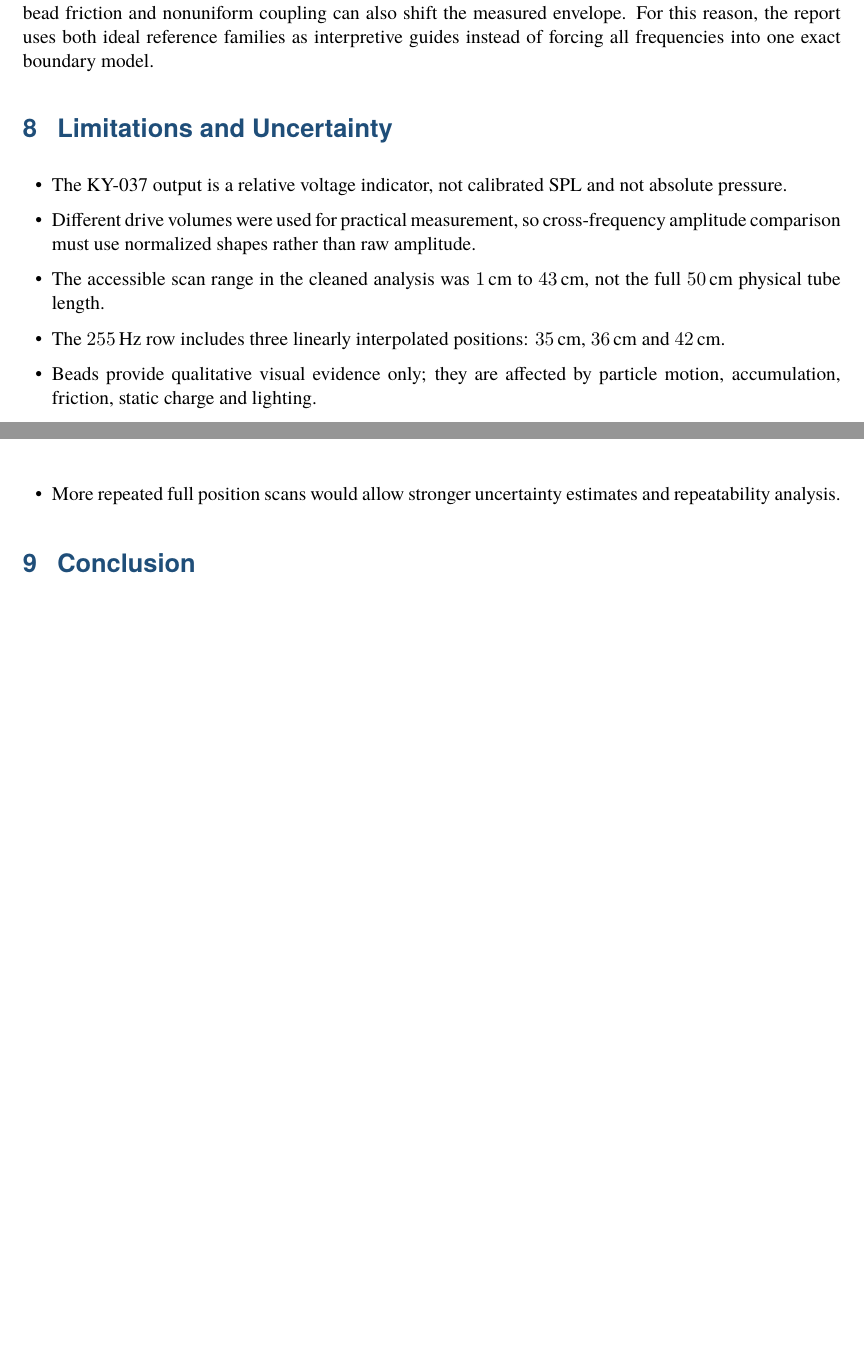
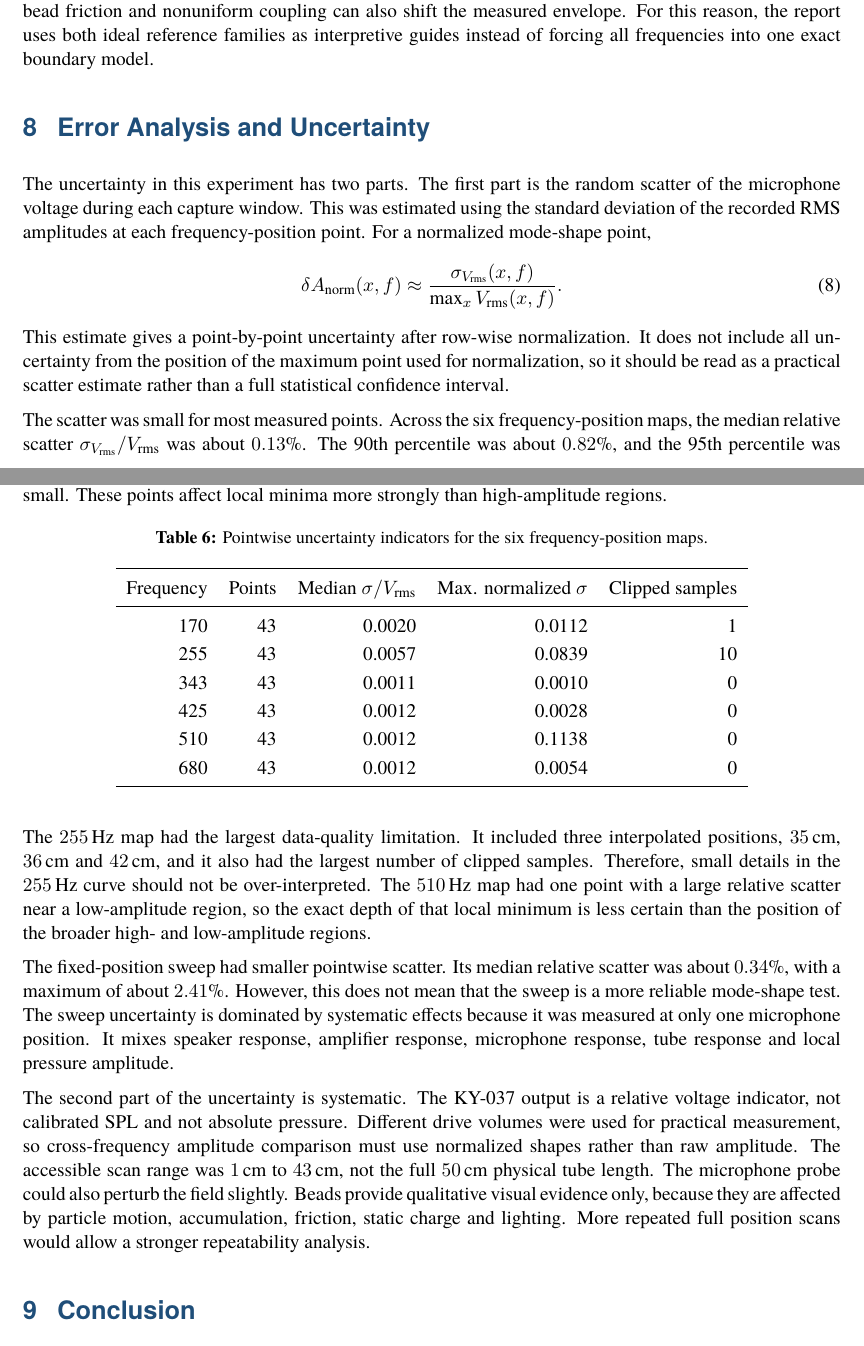
Before and after one commit to gary1110086/standing-wave-mode-mapping-data, a LaTeX paper (report/main.tex): two parts of pages 13 and 14 of 14 before the commit and two parts of pages 13 and 14 of 15 after it, joined at a grey line, cut so that both start at the same text, the shorter picture padded with empty space. Compiled offline with LuaLaTeX; a missing font is replaced by an installed copy or a similar font.

Commit message:
Add error analysis section to report source

```diff
--- a/report/main.tex
+++ b/report/main.tex
@@ -422,17 +422,38 @@ The \SI{343}{Hz}, \SI{425}{Hz}, \SI{510}{Hz} and \SI{680}{Hz} maps match the fit
 
 The apparatus is not a perfect open-closed or closed-closed tube. The loudspeaker end is not a mathematically open end. It is a driven, coupled boundary. The blocked end includes a board and a probe-access path, so it is not a lossless rigid termination. The microphone itself slightly perturbs the tube. Leakage, bead friction and nonuniform coupling can also shift the measured envelope. For this reason, the report uses both ideal reference families as interpretive guides instead of forcing all frequencies into one exact boundary model.
 
-\section{Limitations and Uncertainty}
+\section{Error Analysis and Uncertainty}
 
-\begin{itemize}
-  \item The KY-037 output is a relative voltage indicator, not calibrated SPL and not absolute pressure.
-  \item Different drive volumes were used for practical measurement, so cross-frequency amplitude comparison must use normalized shapes rather than raw amplitude.
-  \item The accessible scan range in the cleaned analysis was \SIrange{1}{43}{cm}, not the full \SI{50}{cm} physical tube length.
-  \item The \SI{255}{Hz} row includes three linearly interpolated positions: \SI{35}{cm}, \SI{36}{cm} and \SI{42}{cm}.
-  \item Beads provide qualitative visual evidence only; they are affected by particle motion, accumulation, friction, static charge and lighting.
-  \item The fixed-position sweep was limited to its sampled frequency set; \SI{425}{Hz} and \SI{680}{Hz} are not directly represented as exact rows in the sweep summary used here.
-  \item More repeated full position scans would allow stronger uncertainty estimates and repeatability analysis.
-\end{itemize}
+The uncertainty in this experiment has two parts. The first part is the random scatter of the microphone voltage during each capture window. This was estimated using the standard deviation of the recorded RMS amplitudes at each frequency-position point. For a normalized mode-shape point,
+\begin{equation}
+  \delta \anorm(x,f)\approx \frac{\sigma_{\rms}(x,f)}{\max_x \rms(x,f)}.
+\end{equation}
+This estimate gives a point-by-point uncertainty after row-wise normalization. It does not include all uncertainty from the position of the maximum point used for normalization, so it should be read as a practical scatter estimate rather than a full statistical confidence interval.
+
+The scatter was small for most measured points. Across the six frequency-position maps, the median relative scatter \(\sigma_{\rms}/\rms\) was about \(0.13\%\). The 90th percentile was about \(0.82\%\), and the 95th percentile was about \(1.71\%\). A few points had much larger relative scatter because their median amplitudes were very small. These points affect local minima more strongly than high-amplitude regions.
+
+\begin{table}[H]
+  \centering
+  \caption{Pointwise uncertainty indicators for the six frequency-position maps.}
+  \begin{tabular}{rrrrr}
+    \toprule
+    Frequency & Points & Median \(\sigma/\rms\) & Max. normalized \(\sigma\) & Clipped samples \\
+    \midrule
+    170 & 43 & 0.0020 & 0.0112 & 1 \\
+    255 & 43 & 0.0057 & 0.0839 & 10 \\
+    343 & 43 & 0.0011 & 0.0010 & 0 \\
+    425 & 43 & 0.0012 & 0.0028 & 0 \\
+    510 & 43 & 0.0012 & 0.1138 & 0 \\
+    680 & 43 & 0.0012 & 0.0054 & 0 \\
+    \bottomrule
+  \end{tabular}
+\end{table}
+
+The \SI{255}{Hz} map had the largest data-quality limitation. It included three interpolated positions, \SI{35}{cm}, \SI{36}{cm} and \SI{42}{cm}, and it also had the largest number of clipped samples. Therefore, small details in the \SI{255}{Hz} curve should not be over-interpreted. The \SI{510}{Hz} map had one point with a large relative scatter near a low-amplitude region, so the exact depth of that local minimum is less certain than the position of the broader high- and low-amplitude regions.
+
+The fixed-position sweep had smaller pointwise scatter. Its median relative scatter was about \(0.34\%\), with a maximum of about \(2.41\%\). However, this does not mean that the sweep is a more reliable mode-shape test. The sweep uncertainty is dominated by systematic effects because it was measured at only one microphone position. It mixes speaker response, amplifier response, microphone response, tube response and local pressure amplitude.
+
+The second part of the uncertainty is systematic. The KY-037 output is a relative voltage indicator, not calibrated SPL and not absolute pressure. Different drive volumes were used for practical measurement, so cross-frequency amplitude comparison must use normalized shapes rather than raw amplitude. The accessible scan range was \SIrange{1}{43}{cm}, not the full \SI{50}{cm} physical tube length. The microphone probe could also perturb the field slightly. Beads provide qualitative visual evidence only, because they are affected by particle motion, accumulation, friction, static charge and lighting. More repeated full position scans would allow a stronger repeatability analysis.
 
 \section{Conclusion}
 
```
Also changed, not shown: report/main.tex (5 more changed lines).
